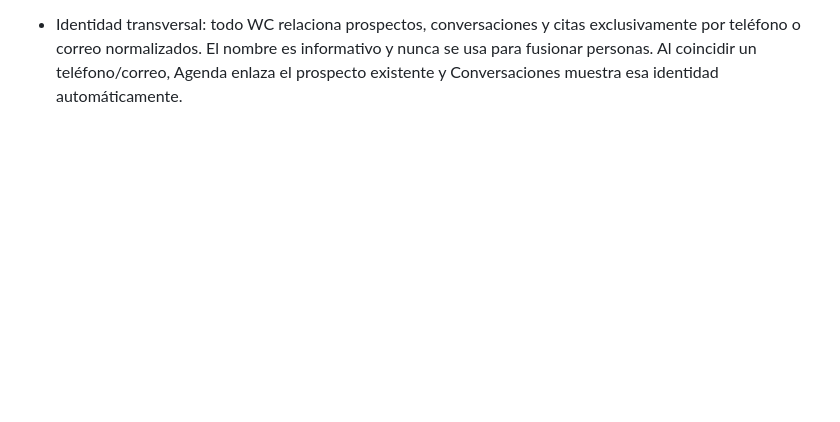
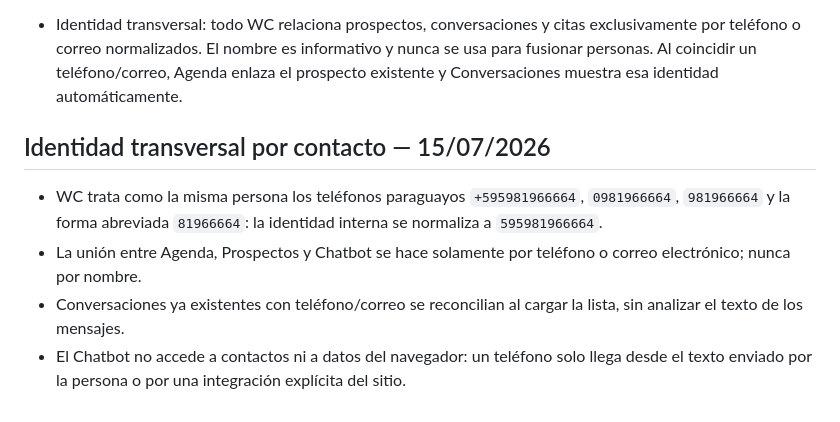
Before and after one commit to cuentaspublicitariaspy/WabotV2, a Markdown page: CORRECCIONES.md, the part around the change. GitHub-like rendering; blank space fills up the shorter version.

Commit message:
Documentar normalización de identidad por teléfono

```diff
--- a/CORRECCIONES.md
+++ b/CORRECCIONES.md
@@ -91,3 +91,10 @@ Este documento registra decisiones funcionales, de nomenclatura y de interfaz ac
 - Agenda móvil: al tocar cualquier tarjeta de cita se abre directamente la Ficha de agendamiento como modal. Debe mostrar cliente, contacto, horario, servicio/agenda y contexto; las acciones son Reagendar y Cancelar (Confirmar solo si la cita aún está pendiente).
 
 - Identidad transversal: todo WC relaciona prospectos, conversaciones y citas exclusivamente por teléfono o correo normalizados. El nombre es informativo y nunca se usa para fusionar personas. Al coincidir un teléfono/correo, Agenda enlaza el prospecto existente y Conversaciones muestra esa identidad automáticamente.
+
+
+## Identidad transversal por contacto — 15/07/2026
+- WC trata como la misma persona los teléfonos paraguayos `+595981966664`, `0981966664`, `981966664` y la forma abreviada `81966664`: la identidad interna se normaliza a `595981966664`.
+- La unión entre Agenda, Prospectos y Chatbot se hace solamente por teléfono o correo electrónico; nunca por nombre.
+- Conversaciones ya existentes con teléfono/correo se reconcilian al cargar la lista, sin analizar el texto de los mensajes.
+- El Chatbot no accede a contactos ni a datos del navegador: un teléfono solo llega desde el texto enviado por la persona o por una integración explícita del sitio.
```
